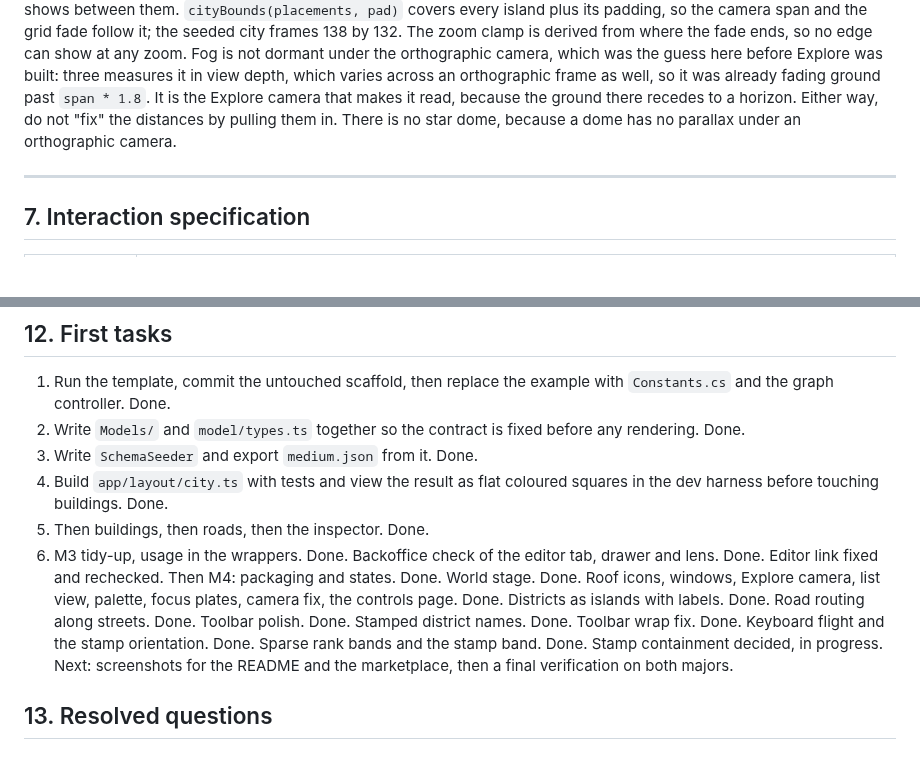
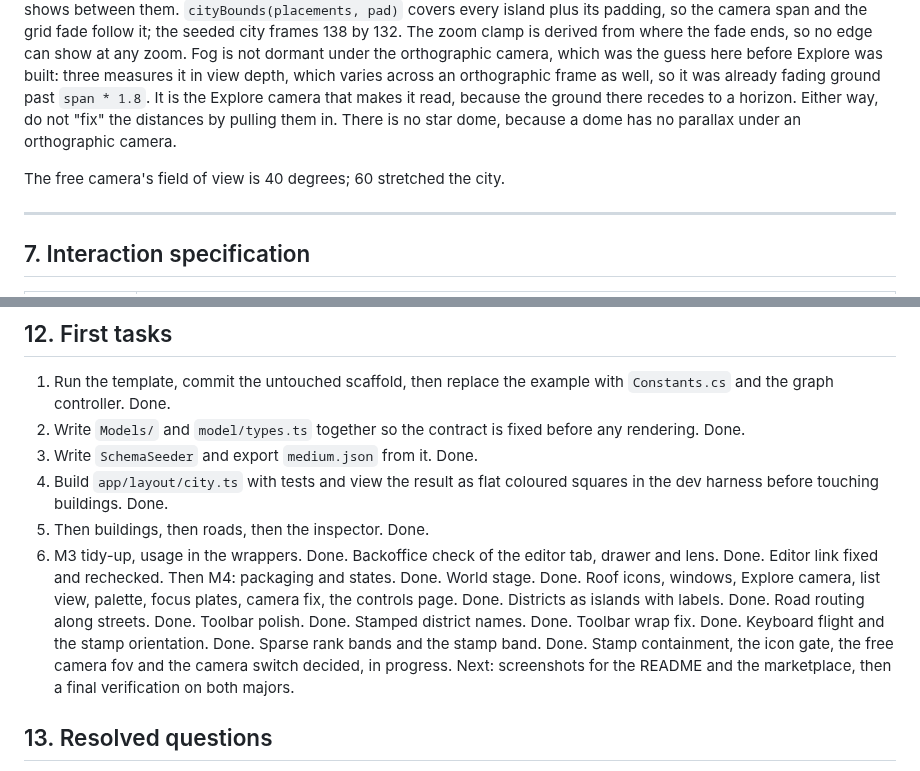
Before and after one commit to thebuilder/umbraco-schema-city, a Markdown page: PLAN.md, 2 parts joined by grey strips. GitHub-like rendering; blank space fills up the shorter version.

```diff
--- a/PLAN.md
+++ b/PLAN.md
@@ -426,6 +426,8 @@ The camera frames the city at a span of its longer side. At a true isometric ang
 
 Built 2026-09-03, after fsn's scene. Background and fog share the void colour. One grid plane of `span * 13.2` units follows the ground point at the centre of the screen every frame, from the camera's own centre ray, with its lines drawn from world position and faded radially from `span * 1.2` out to `span * 6`. Its squares are 6 and 30 world units, a ruler under the islands rather than their street plan. One padded slab with a rim carries each district, and the void with the grid shows between them. `cityBounds(placements, pad)` covers every island plus its padding, so the camera span and the grid fade follow it; the seeded city frames 138 by 132. The zoom clamp is derived from where the fade ends, so no edge can show at any zoom. Fog is not dormant under the orthographic camera, which was the guess here before Explore was built: three measures it in view depth, which varies across an orthographic frame as well, so it was already fading ground past `span * 1.8`. It is the Explore camera that makes it read, because the ground there recedes to a horizon. Either way, do not "fix" the distances by pulling them in. There is no star dome, because a dome has no parallax under an orthographic camera.
 
+The free camera's field of view is 40 degrees; 60 stretched the city.
+
 ---
 
 ## 7. Interaction specification
@@ -602,7 +607,7 @@ Each milestone ends with something runnable. Sizes are relative, not dates.
 3. Write `SchemaSeeder` and export `medium.json` from it. Done.
 4. Build `app/layout/city.ts` with tests and view the result as flat coloured squares in the dev harness before touching buildings. Done.
 5. Then buildings, then roads, then the inspector. Done.
-6. M3 tidy-up, usage in the wrappers. Done. Backoffice check of the editor tab, drawer and lens. Done. Editor link fixed and rechecked. Then M4: packaging and states. Done. World stage. Done. Roof icons, windows, Explore camera, list view, palette, focus plates, camera fix, the controls page. Done. Districts as islands with labels. Done. Road routing along streets. Done. Toolbar polish. Done. Stamped district names. Done. Toolbar wrap fix. Done. Keyboard flight and the stamp orientation. Done. Sparse rank bands and the stamp band. Done. Stamp containment decided, in progress. Next: screenshots for the README and the marketplace, then a final verification on both majors.
+6. M3 tidy-up, usage in the wrappers. Done. Backoffice check of the editor tab, drawer and lens. Done. Editor link fixed and rechecked. Then M4: packaging and states. Done. World stage. Done. Roof icons, windows, Explore camera, list view, palette, focus plates, camera fix, the controls page. Done. Districts as islands with labels. Done. Road routing along streets. Done. Toolbar polish. Done. Stamped district names. Done. Toolbar wrap fix. Done. Keyboard flight and the stamp orientation. Done. Sparse rank bands and the stamp band. Done. Stamp containment, the icon gate, the free camera fov and the camera switch decided, in progress. Next: screenshots for the README and the marketplace, then a final verification on both majors.
 
 ## 13. Resolved questions
 
```
Also changed, not shown: other parts of PLAN.md (+7 -4 lines).
